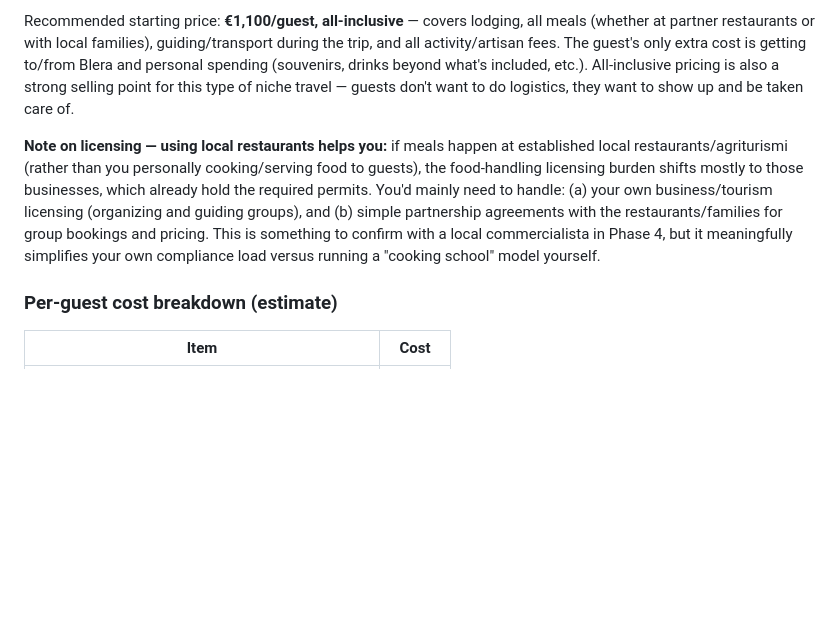
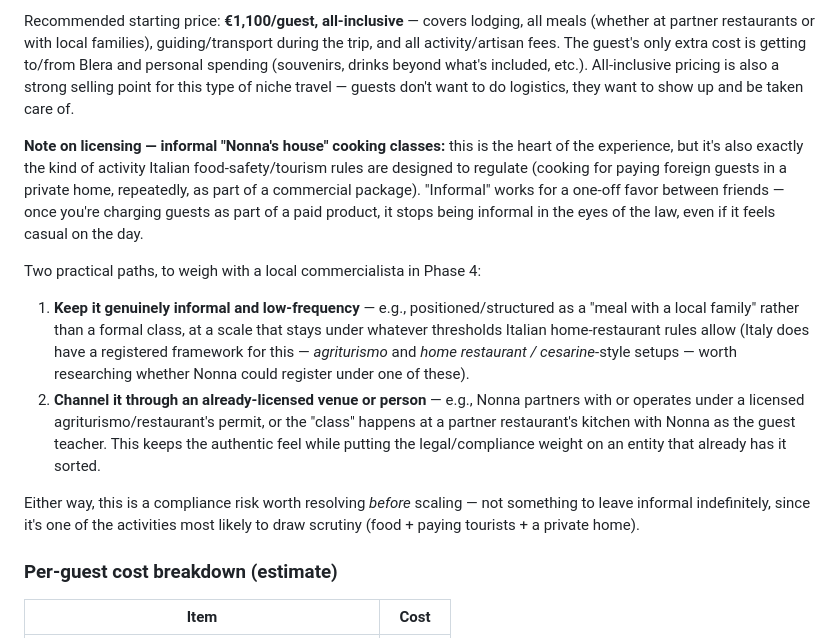
Before and after one commit to nikolaifissenko/Blera-Business, a Markdown page: FINANCIAL_PLAN.md, the part around the change. Rendered like a GitHub page; blank space fills up the shorter version.

Commit message:
Note compliance considerations for informal home cooking class model

```diff
--- a/FINANCIAL_PLAN.md
+++ b/FINANCIAL_PLAN.md
@@ -10,7 +10,13 @@ Assume a 4-day / 3-night small-group package: seasonal activity (e.g., tomato sa
 
 Recommended starting price: **€1,100/guest, all-inclusive** — covers lodging, all meals (whether at partner restaurants or with local families), guiding/transport during the trip, and all activity/artisan fees. The guest's only extra cost is getting to/from Blera and personal spending (souvenirs, drinks beyond what's included, etc.). All-inclusive pricing is also a strong selling point for this type of niche travel — guests don't want to do logistics, they want to show up and be taken care of.
 
-**Note on licensing — using local restaurants helps you:** if meals happen at established local restaurants/agriturismi (rather than you personally cooking/serving food to guests), the food-handling licensing burden shifts mostly to those businesses, which already hold the required permits. You'd mainly need to handle: (a) your own business/tourism licensing (organizing and guiding groups), and (b) simple partnership agreements with the restaurants/families for group bookings and pricing. This is something to confirm with a local commercialista in Phase 4, but it meaningfully simplifies your own compliance load versus running a "cooking school" model yourself.
+**Note on licensing — informal "Nonna's house" cooking classes:** this is the heart of the experience, but it's also exactly the kind of activity Italian food-safety/tourism rules are designed to regulate (cooking for paying foreign guests in a private home, repeatedly, as part of a commercial package). "Informal" works for a one-off favor between friends — once you're charging guests as part of a paid product, it stops being informal in the eyes of the law, even if it feels casual on the day.
+
+Two practical paths, to weigh with a local commercialista in Phase 4:
+1. **Keep it genuinely informal and low-frequency** — e.g., positioned/structured as a "meal with a local family" rather than a formal class, at a scale that stays under whatever thresholds Italian home-restaurant rules allow (Italy does have a registered framework for this — *agriturismo* and *home restaurant / cesarine*-style setups — worth researching whether Nonna could register under one of these).
+2. **Channel it through an already-licensed venue or person** — e.g., Nonna partners with or operates under a licensed agriturismo/restaurant's permit, or the "class" happens at a partner restaurant's kitchen with Nonna as the guest teacher. This keeps the authentic feel while putting the legal/compliance weight on an entity that already has it sorted.
+
+Either way, this is a compliance risk worth resolving *before* scaling — not something to leave informal indefinitely, since it's one of the activities most likely to draw scrutiny (food + paying tourists + a private home).
 
 ### Per-guest cost breakdown (estimate)
 | Item | Cost |
```
